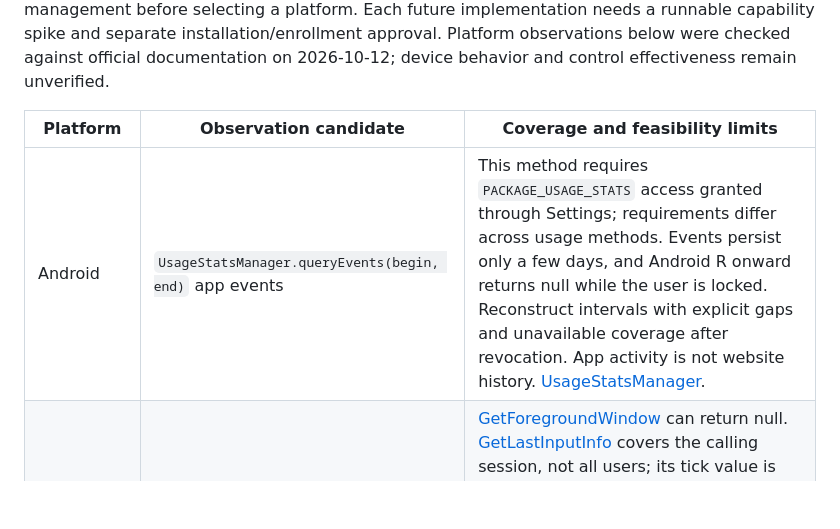
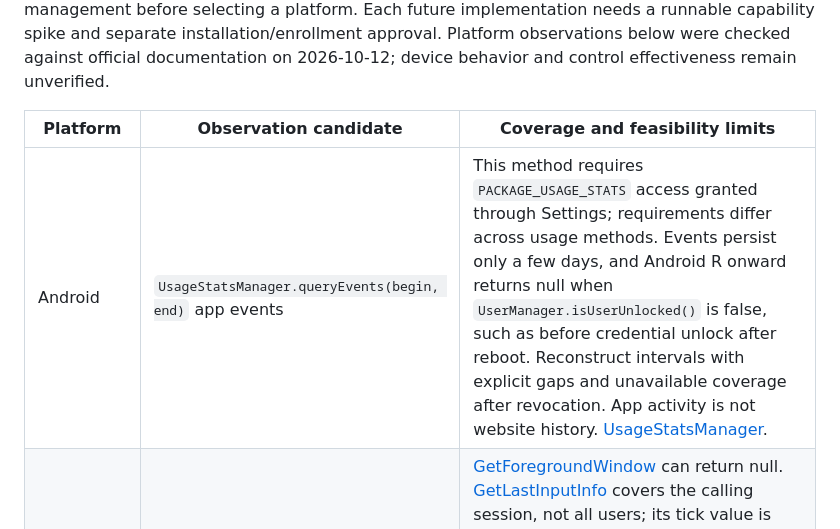
Before and after one commit to bearyjd/couvre-feu, a Markdown page: docs/companion-capabilities.md, the part around the change. Drawn GitHub-style; blank space fills up the shorter version.

Commit message:
docs: clarify Android credential unlock requirement

```diff
--- a/docs/companion-capabilities.md
+++ b/docs/companion-capabilities.md
@@ -4,7 +4,7 @@ No companion is implemented, installed or enrolled by this documentation. Androi
 
 | Platform | Observation candidate | Coverage and feasibility limits |
 |---|---|---|
-| Android | `UsageStatsManager.queryEvents(begin, end)` app events | This method requires `PACKAGE_USAGE_STATS` access granted through Settings; requirements differ across usage methods. Events persist only a few days, and Android R onward returns null while the user is locked. Reconstruct intervals with explicit gaps and unavailable coverage after revocation. App activity is not website history. [UsageStatsManager](https://developer.android.com/reference/android/app/usage/UsageStatsManager). |
+| Android | `UsageStatsManager.queryEvents(begin, end)` app events | This method requires `PACKAGE_USAGE_STATS` access granted through Settings; requirements differ across usage methods. Events persist only a few days, and Android R onward returns null when `UserManager.isUserUnlocked()` is false, such as before credential unlock after reboot. Reconstruct intervals with explicit gaps and unavailable coverage after revocation. App activity is not website history. [UsageStatsManager](https://developer.android.com/reference/android/app/usage/UsageStatsManager). |
 | Windows | Foreground application plus idle/session intervals | [GetForegroundWindow](https://learn.microsoft.com/en-us/windows/win32/api/winuser/nf-winuser-getforegroundwindow) can return null. [GetLastInputInfo](https://learn.microsoft.com/en-us/windows/win32/api/winuser/nf-winuser-getlastinputinfo) covers the calling session, not all users; its tick value is not strictly increasing. Sampling misses transitions. Validate idle, lock, sleep and multiple users; resolve app identity without collecting window titles. Domains require a separately consented browser extension. |
 | ChromeOS | Active-tab domains in focused Chrome windows | URL access needs `tabs` or matching host permission; `activeTab` is temporary after user invocation. Browser coverage excludes Android/Linux/system apps. Managed school devices require school/organization administrator approval; do not assume force-install is available. [Tabs](https://developer.chrome.com/docs/extensions/reference/api/tabs), [distribution](https://developer.chrome.com/docs/extensions/how-to/distribute). |
 | iOS/iPadOS | Authorized FamilyControls and on-device DeviceActivity reports | Child authorization requires guardian consent through Family Sharing. Distribution requires [Family Controls entitlement approval](https://developer.apple.com/documentation/familycontrols/requesting-the-family-controls-entitlement). Ordinary [DeviceActivityReport](https://developer.apple.com/documentation/deviceactivity/deviceactivityreport) extensions are sandboxed against networking and moving report data outside their address space. This route does not establish centralized detailed app/site history. [FamilyControls](https://developer.apple.com/documentation/familycontrols). |
```
